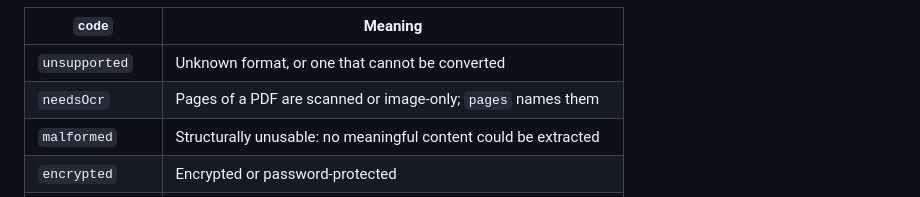
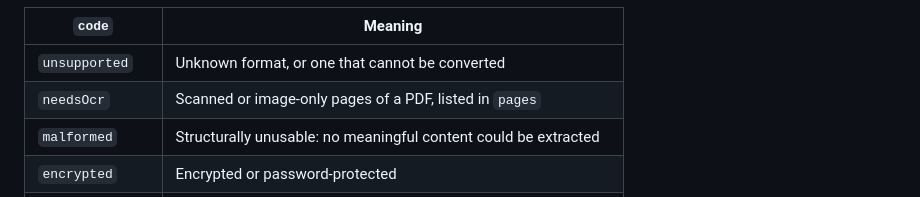
Before and after one commit to 789987777777/anydoc, a Markdown page: node/README.md, the part around the change. GitHub-like rendering.

```diff
--- a/node/README.md
+++ b/node/README.md
@@ -74,7 +74,7 @@ try {
 | `code`          | Meaning                                                             |
 | --------------- | ------------------------------------------------------------------- |
 | `unsupported`   | Unknown format, or one that cannot be converted                     |
-| `needsOcr`      | Pages of a PDF are scanned or image-only; `pages` names them        |
+| `needsOcr`      | Scanned or image-only pages of a PDF, listed in `pages`             |
 | `malformed`     | Structurally unusable: no meaningful content could be extracted     |
 | `encrypted`     | Encrypted or password-protected                                     |
 | `resourceLimit` | Crossed a fixed safety limit (decompression, nesting, node count)   |
```
Also changed, not shown: README.md (+1 -1 lines), python/README.md (+2 -2 lines).
